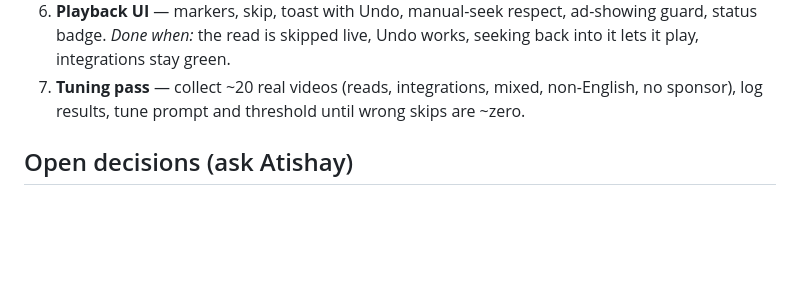
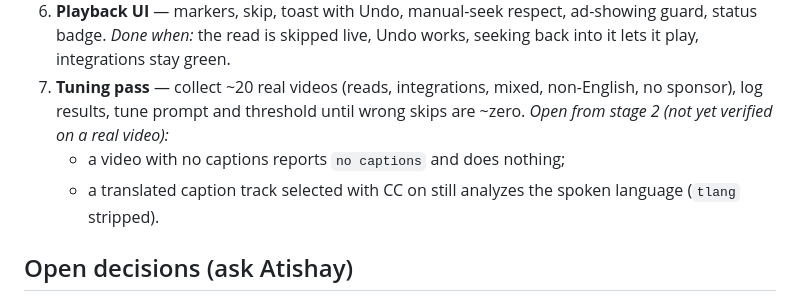
Before and after one commit to atishaypahadiya/second-read, a Markdown page: CLAUDE.md, the part around one of its changes. GitHub-like rendering; blank space fills up the shorter version.

Commit message:
stage 2: tick checklist, note untested cases under stage 7
Co-Authored-By: Claude Fable 5.1 <noreply@anthropic.com>

```diff
--- a/CLAUDE.md
+++ b/CLAUDE.md
@@ -152,6 +152,9 @@ Each stage ends with a "done when" check on a real video.
    *Done when:* the read is skipped live, Undo works, seeking back into it lets it play, integrations stay green.
 7. **Tuning pass** — collect ~20 real videos (reads, integrations, mixed, non-English, no sponsor), log results,
    tune prompt and threshold until wrong skips are ~zero.
+   *Open from stage 2 (not yet verified on a real video):*
+   - a video with no captions reports `no captions` and does nothing;
+   - a translated caption track selected with CC on still analyzes the spoken language (`tlang` stripped).
 
 ## Open decisions (ask Atishay)
 
```
Also changed, not shown: other parts of CLAUDE.md (+1 -1 lines).
